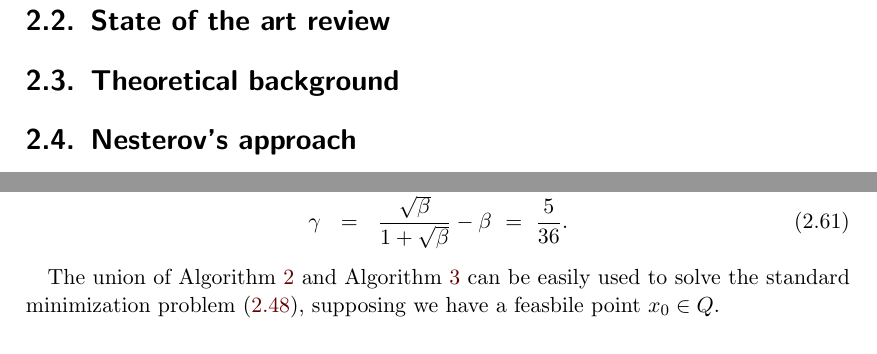
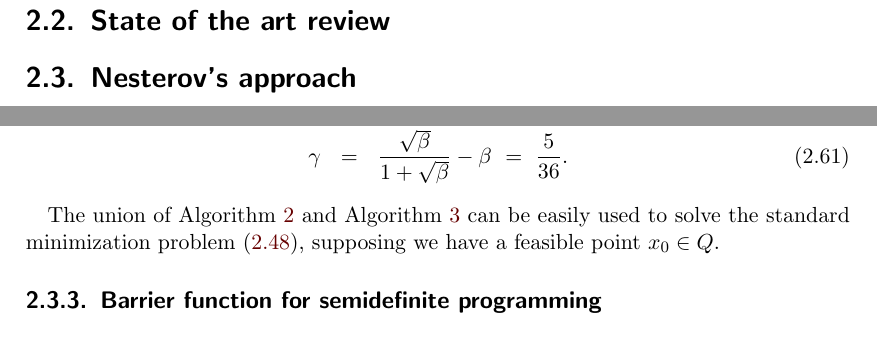
Before and after one commit to PavelTrutman/SDPinComputerVision, a LaTeX thesis (thesis.tex, which reads SDP.tex): two parts of pages 12 and 18 of 22 before the commit and two parts of pages 12 and 18 of 21 after it, joined at a grey line, cut so that both start at the same text. Compiled offline with pdfLaTeX.

Commit message:
Updated structure of the SDP section. Added some TODOs.

```diff
--- a/SDP.tex
+++ b/SDP.tex
@@ -52,8 +53,8 @@ The dual form of the primal form is the following program in variable $y\in\R^m$
 \end{eqnarray}
 
 \section{State of the art review}
+%TODO: YALMIP, SEDUMI, MOSEK amd others
 
-\section{Theoretical background}
 
 \section{Nesterov's approach}
 In this section, we will follow Chapter 4 of \cite{Nesterov-2004} by Y. Nesterov, which is devoted to convex minimization problems.
@@ -376,8 +377,13 @@ The parameters $\beta$ and $\gamma$ in \refalg{SDP:scb:ac} and \refalg{SDP:scb:p
   \gamma &=& \frac{\sqrt{\beta}}{1+\sqrt{\beta}} - \beta\ =\ \frac{5}{36}.
 \end{eqnarray}
 
-The union of \refalg{SDP:scb:ac} and \refalg{SDP:scb:pf} can be easily used to solve the standard minimization problem \refeqb{SDP:scb:standardProblem}, supposing we have a feasbile point $x_0\in Q$.
+The union of \refalg{SDP:scb:ac} and \refalg{SDP:scb:pf} can be easily used to solve the standard minimization problem \refeqb{SDP:scb:standardProblem}, supposing we have a feasible point $x_0\in Q$.
+
+\subsection{Barrier function for semidefinite programming}
+
 
 \section{Implementation details}
+%TODO about the code
 
 \section{Comparison with the state of the art methods}
+%TODO some graphs
```
Also changed, not shown: thesis.pdf, SDP.tex (1 more changed lines).
